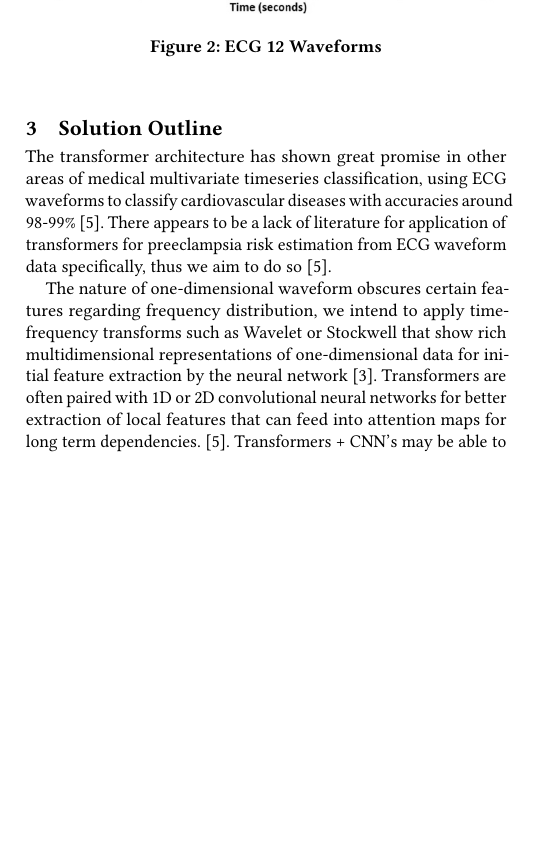
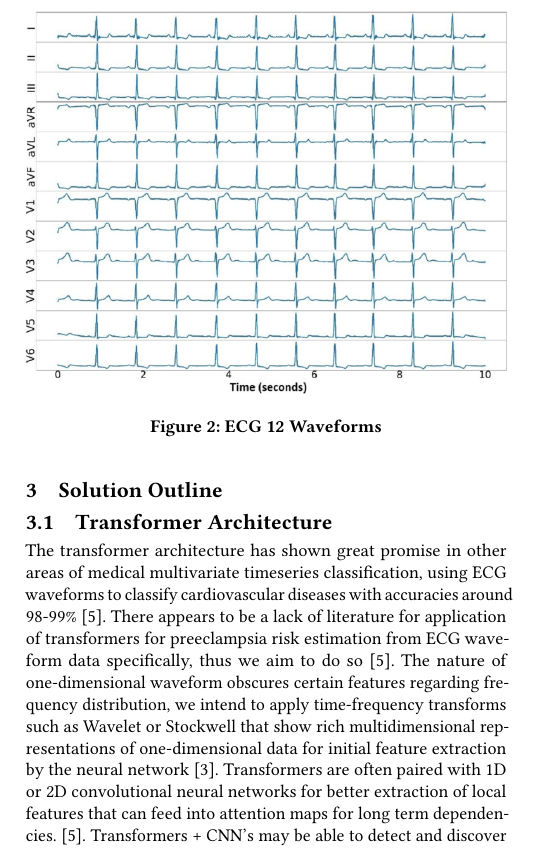
Before and after one commit to AhmedKhan-GH/repnet, a LaTeX paper (project_proposal.tex): part of one column of page 1 of 3, cut so that both start at the same text, the shorter picture padded with empty space. Compiled offline with pdfLaTeX.

Commit message:
small changes

```diff
--- a/project_proposal.tex
+++ b/project_proposal.tex
@@ -71,8 +72,8 @@ The problem is a lack of scalable and cost effective risk estimation using avail
 
   \section{Solution Outline}
 
+\subsection{Transformer Architecture}
 The transformer architecture has shown great promise in other areas of medical multivariate timeseries classification, using ECG waveforms to classify cardiovascular diseases with accuracies around 98-99\% \cite{zhao2023transformingecg}. There appears to be a lack of literature for application of transformers for preeclampsia risk estimation from ECG waveform data specifically, thus we aim to do so \cite{zhao2023transformingecg}.
-
 The nature of one-dimensional waveform obscures certain features regarding frequency distribution, we intend to apply time-frequency transforms such as Wavelet or Stockwell that show rich multidimensional representations of one-dimensional data for initial feature extraction by the neural network \cite{kim2025cnntransformer}. Transformers are often paired with 1D or 2D convolutional neural networks for better extraction of local features that can feed into attention maps for long term dependencies.
 \cite{zhao2023transformingecg}. Transformers + CNN's may be able to detect and discover features that are otherwise overlooked, leveraging the emergent deep learning properties transformers have shown in other fields.
 We will focus on explainability of predictions through visualization tools such as Grad-CAM, and dimensionality reduction through analysis such as PCA to identify which components and features are actually contributing to prediction, and where such is coming from \cite{zhao2023transformingecg}.
```
Also changed, not shown: project_proposal.tex (1 more changed lines).
